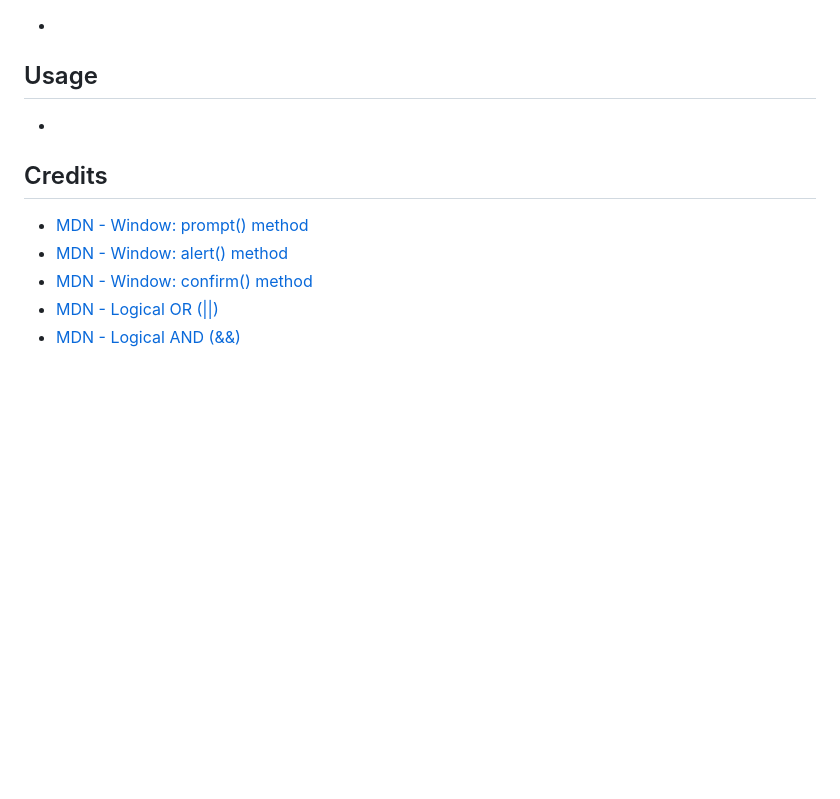
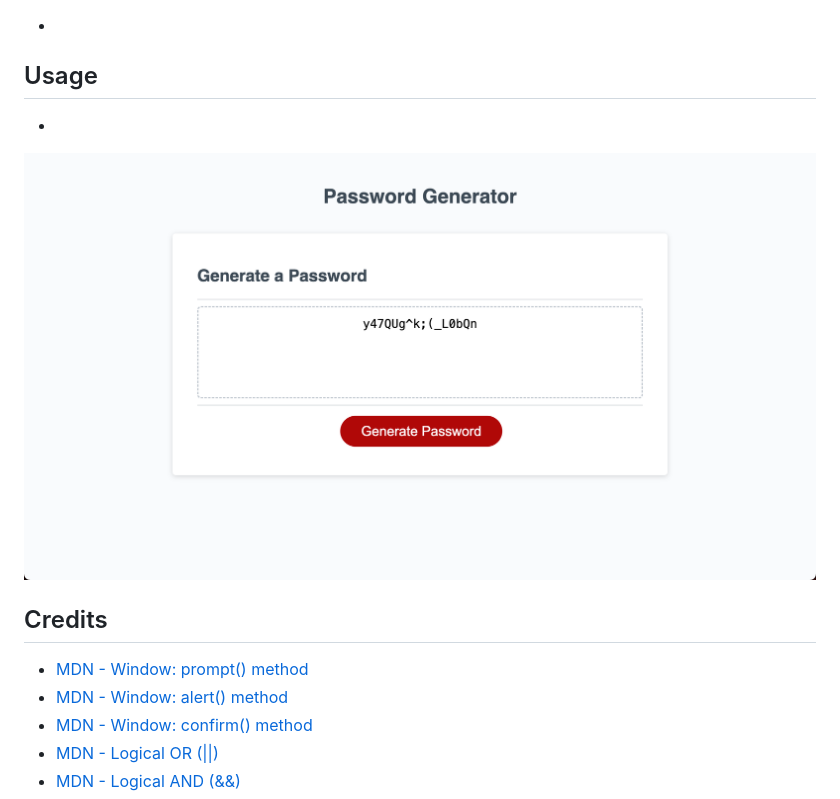
Before and after one commit to kyoriku/password-generator, a Markdown page: README.md, the part around the change printed below. Drawn GitHub-style; pictures changed too: assets/images/passwordgenerator.png (added); blank space fills up the shorter version.

Commit message:
added screenshot to README

```diff
--- a/README.md
+++ b/README.md
@@ -5,6 +5,8 @@
 
 ## Usage
 -
+
+![Screenshot](assets/images/passwordgenerator.png)
 
 ## Credits
 - [MDN - Window: prompt() method](https://developer.mozilla.org/en-US/docs/Web/API/Window/prompt)
```
Also changed, not shown: other parts of README.md (+1 -0 lines).
